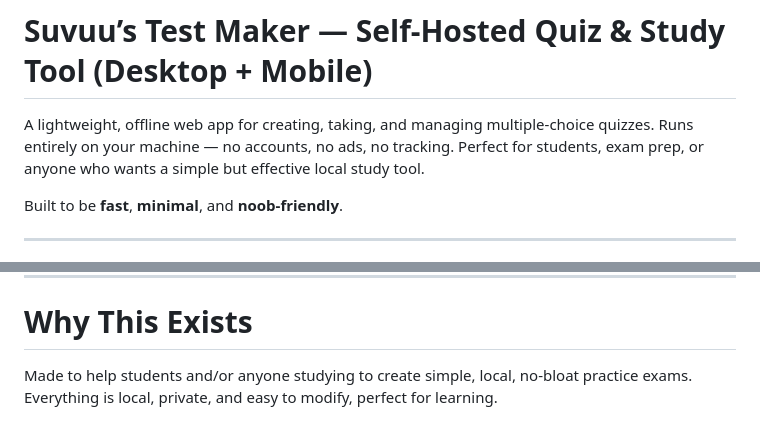
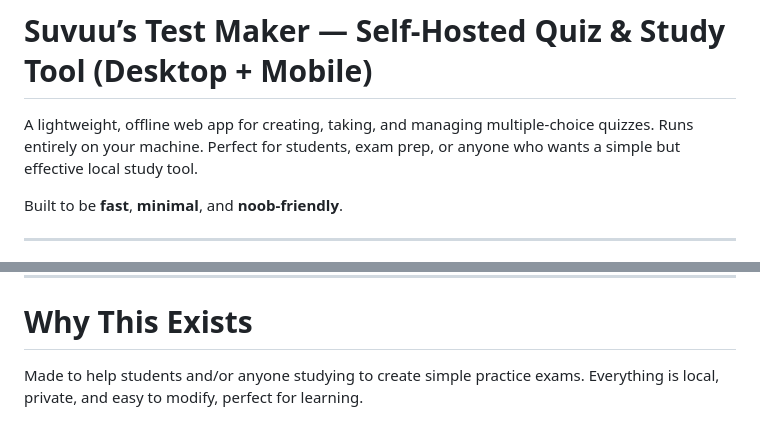
Before and after one commit to suvuu/suvuu-test-maker, a Markdown page: README.MD, 2 parts joined by grey strips. Rendered like a GitHub page.

Commit message:
Refine README for clarity and conciseness

```diff
--- a/README.MD
+++ b/README.MD
@@ -1,7 +1,7 @@
 # **Suvuu’s Test Maker — Self-Hosted Quiz & Study Tool (Desktop + Mobile)**
 
 A lightweight, offline web app for creating, taking, and managing multiple-choice quizzes.
-Runs entirely on your machine — no accounts, no ads, no tracking. Perfect for students, exam prep, or anyone who wants a simple but effective local study tool.
+Runs entirely on your machine. Perfect for students, exam prep, or anyone who wants a simple but effective local study tool.
 
 Built to be **fast**, **minimal**, and **noob-friendly**.
 
@@ -117,5 +117,5 @@ Your data never leaves your machine.
 
 # Why This Exists
 
-Made to help students and/or anyone studying to create simple, local, no-bloat practice exams.
+Made to help students and/or anyone studying to create simple practice exams.
 Everything is local, private, and easy to modify, perfect for learning.
```
